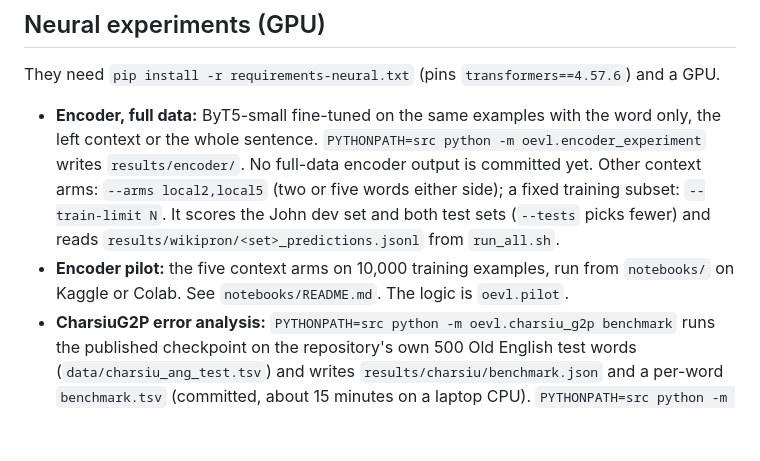
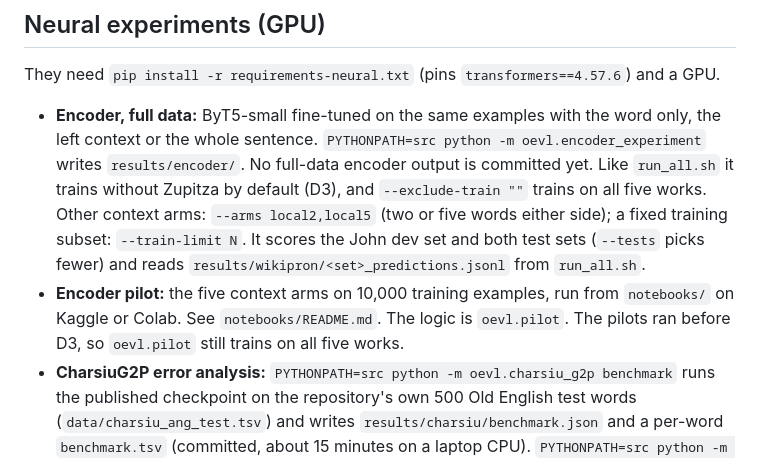
Before and after one commit to Ace3Z/coverage-context-convention, a Markdown page: README.md, the part around one of its changes. GitHub-like rendering; blank space fills up the shorter version.

```diff
--- a/README.md
+++ b/README.md
@@ -51,11 +54,13 @@ They need `pip install -r requirements-neural.txt` (pins `transformers==4.57.6`)
 
 - **Encoder, full data:** ByT5-small fine-tuned on the same examples with the word only, the left context or the whole
   sentence. `PYTHONPATH=src python -m oevl.encoder_experiment` writes `results/encoder/`. No full-data encoder output
-  is committed yet. Other context arms: `--arms local2,local5` (two or five words either side); a fixed training
+  is committed yet. Like `run_all.sh` it trains without Zupitza by default (D3), and `--exclude-train ""` trains
+  on all five works. Other context arms: `--arms local2,local5` (two or five words either side); a fixed training
   subset: `--train-limit N`. It scores the John dev set and both test sets (`--tests` picks fewer) and reads
   `results/wikipron/<set>_predictions.jsonl` from `run_all.sh`.
 - **Encoder pilot:** the five context arms on 10,000 training examples, run from `notebooks/` on Kaggle or Colab.
-  See `notebooks/README.md`. The logic is `oevl.pilot`.
+  See `notebooks/README.md`. The logic is `oevl.pilot`. The pilots ran before D3, so `oevl.pilot` still trains on all
+  five works.
 - **CharsiuG2P error analysis:** `PYTHONPATH=src python -m oevl.charsiu_g2p benchmark` runs the published checkpoint
   on the repository's own 500 Old English test words (`data/charsiu_ang_test.tsv`) and writes
   `results/charsiu/benchmark.json` and a per-word `benchmark.tsv` (committed, about 15 minutes on a laptop CPU).
```
Also changed, not shown: other parts of README.md (+28 -9 lines).
